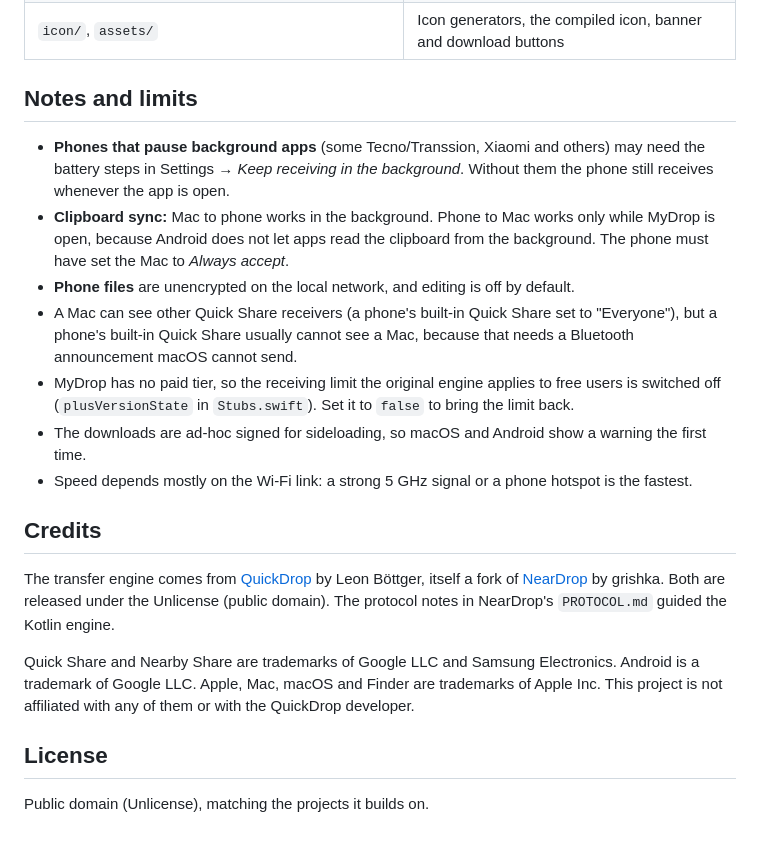
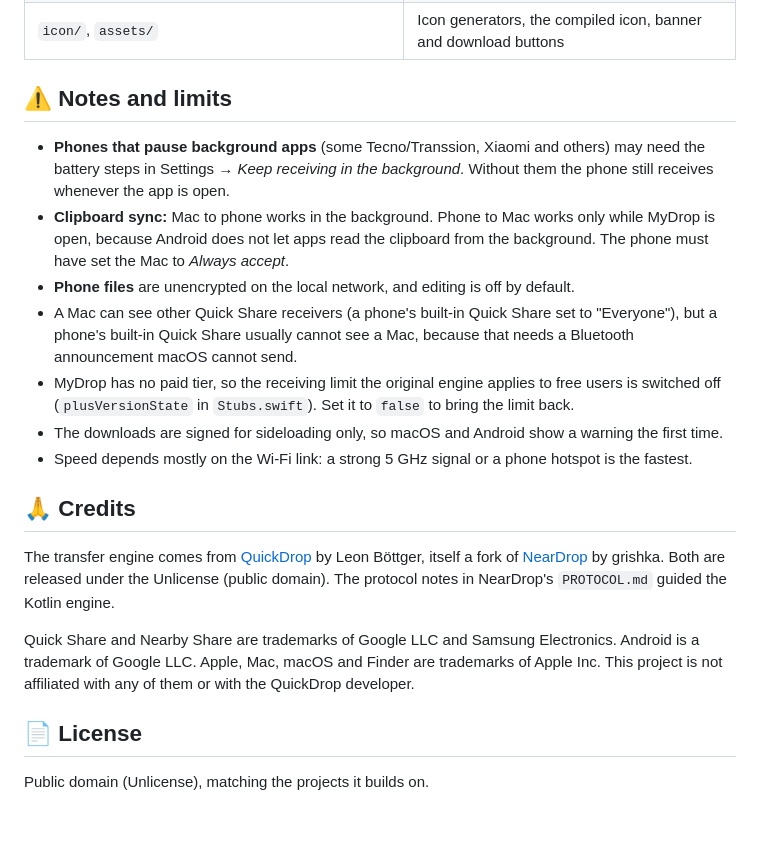
Before and after one commit to Ferousco-dev/mydrop, a Markdown page: README.md, the part around one of its changes. Drawn GitHub-style.

```diff
--- a/README.md
+++ b/README.md
@@ -103,19 +161,19 @@ adb install -r app/build/outputs/apk/debug/app-debug.apk
 | `…/share` | File server (WebDAV), folder zipping, notification mirroring |
 | `icon/`, `assets/` | Icon generators, the compiled icon, banner and download buttons |
 
-## Notes and limits
+## ⚠️ Notes and limits
 - **Phones that pause background apps** (some Tecno/Transsion, Xiaomi and others) may need the battery steps in Settings → *Keep receiving in the background*. Without them the phone still receives whenever the app is open.
 - **Clipboard sync:** Mac to phone works in the background. Phone to Mac works only while MyDrop is open, because Android does not let apps read the clipboard from the background. The phone must have set the Mac to *Always accept*.
 - **Phone files** are unencrypted on the local network, and editing is off by default.
 - A Mac can see other Quick Share receivers (a phone's built-in Quick Share set to "Everyone"), but a phone's built-in Quick Share usually cannot see a Mac, because that needs a Bluetooth announcement macOS cannot send.
 - MyDrop has no paid tier, so the receiving limit the original engine applies to free users is switched off (`plusVersionState` in `Stubs.swift`). Set it to `false` to bring the limit back.
-- The downloads are ad-hoc signed for sideloading, so macOS and Android show a warning the first time.
+- The downloads are signed for sideloading only, so macOS and Android show a warning the first time.
 - Speed depends mostly on the Wi-Fi link: a strong 5 GHz signal or a phone hotspot is the fastest.
 
-## Credits
+## 🙏 Credits
 The transfer engine comes from [QuickDrop](https://github.com/leonboe1/QuickDrop) by Leon Böttger, itself a fork of [NearDrop](https://github.com/grishka/NearDrop) by grishka. Both are released under the Unlicense (public domain). The protocol notes in NearDrop's `PROTOCOL.md` guided the Kotlin engine.
 
 Quick Share and Nearby Share are trademarks of Google LLC and Samsung Electronics. Android is a trademark of Google LLC. Apple, Mac, macOS and Finder are trademarks of Apple Inc. This project is not affiliated with any of them or with the QuickDrop developer.
 
-## License
+## 📄 License
 Public domain (Unlicense), matching the projects it builds on.
```
Also changed, not shown: other parts of README.md (+94 -36 lines).
